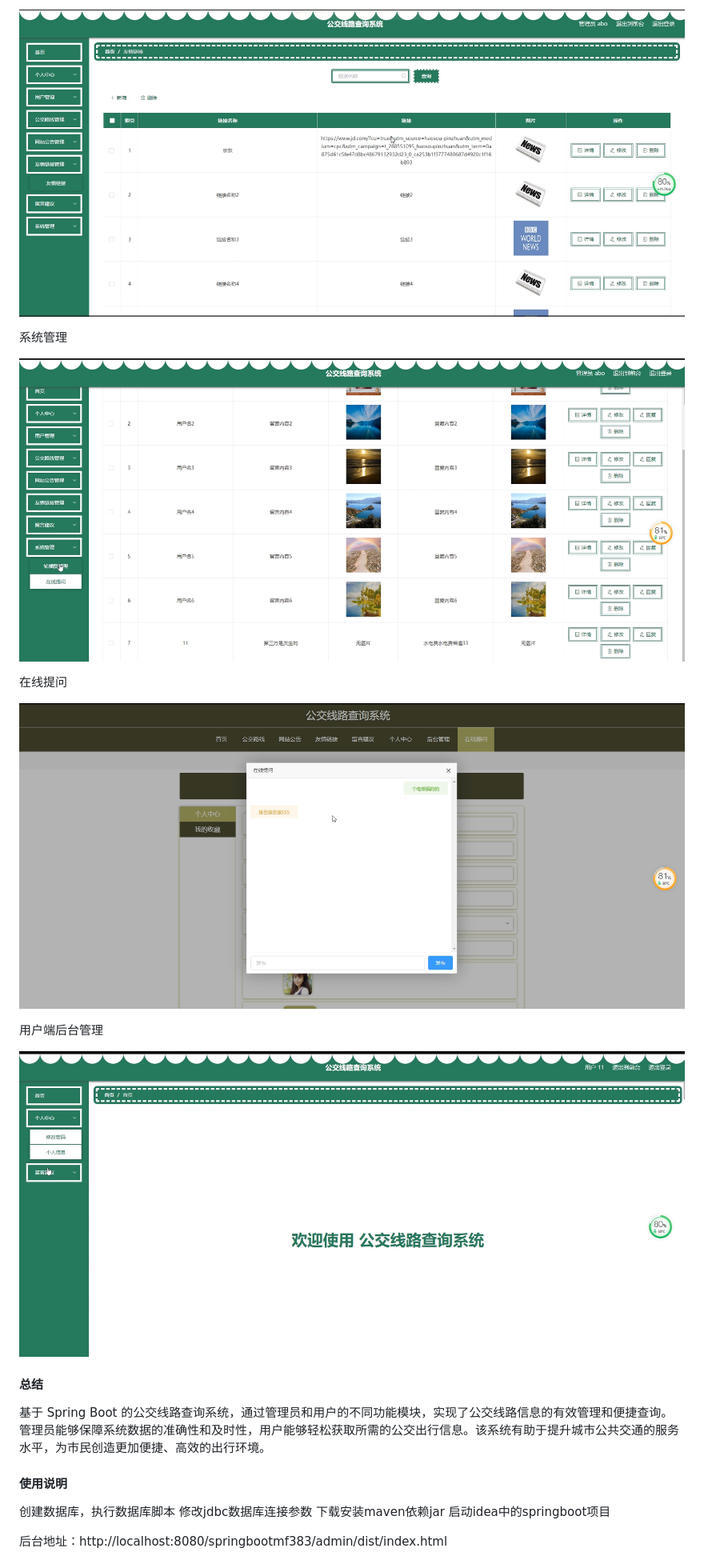
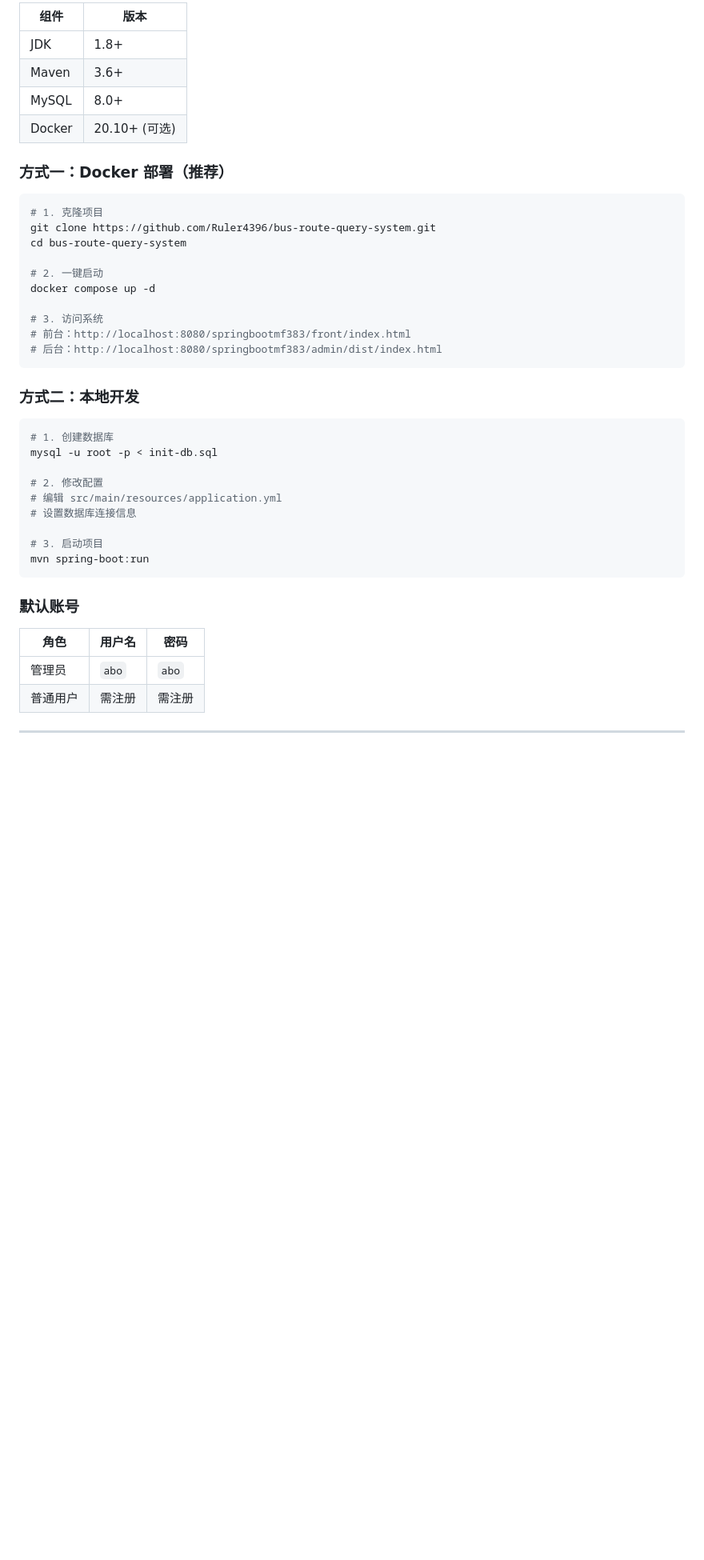
Before and after one commit to Ruler4396/bus-route-query-system, a Markdown page: README.md, the part around one of its changes. Shown at 80% size. Drawn GitHub-style; blank space fills up the shorter version.

````diff
--- a/README.md
+++ b/README.md
@@ -89,25 +130,46 @@
 
-![输入图片说明](images/640477b7c32f2d1d36758841fc142de.png)
+| 组件 | 版本 |
+|------|------|
+| JDK | 1.8+ |
+| Maven | 3.6+ |
+| MySQL | 8.0+ |
+| Docker | 20.10+ (可选) |
 
-系统管理
+### 方式一：Docker 部署（推荐）
 
-![输入图片说明](images/8875bd29f0094f938cf1c1fb3e1a04e.png)
+```bash
+# 1. 克隆项目
+git clone https://github.com/Ruler4396/bus-route-query-system.git
+cd bus-route-query-system
 
-在线提问
+# 2. 一键启动
+docker compose up -d
 
-![输入图片说明](images/15b7d31888eeb7b9293741ffe934d8c.png)
+# 3. 访问系统
+# 前台：http://localhost:8080/springbootmf383/front/index.html
+# 后台：http://localhost:8080/springbootmf383/admin/dist/index.html
+```
 
-用户端后台管理
+### 方式二：本地开发
 
-![输入图片说明](images/0ab0df27d044a49378f0c59179665de.png)
+```bash
+# 1. 创建数据库
+mysql -u root -p < init-db.sql
 
-#### 总结
+# 2. 修改配置
+# 编辑 src/main/resources/application.yml
+# 设置数据库连接信息
 
-基于 Spring Boot 的公交线路查询系统，通过管理员和用户的不同功能模块，实现了公交线路信息的有效管理和便捷查询。管理员能够保障系统数据的准确性和及时性，用户能够轻松获取所需的公交出行信息。该系统有助于提升城市公共交通的服务水平，为市民创造更加便捷、高效的出行环境。
+# 3. 启动项目
+mvn spring-boot:run
+```
 
-#### 使用说明
+### 默认账号
 
-创建数据库，执行数据库脚本 修改jdbc数据库连接参数 下载安装maven依赖jar 启动idea中的springboot项目
+| 角色 | 用户名 | 密码 |
+|------|--------|------|
+| 管理员 | `abo` | `abo` |
+| 普通用户 | 需注册 | 需注册 |
 
-后台地址：http://localhost:8080/springbootmf383/admin/dist/index.html
+---
 
````
Also changed, not shown: other parts of README.md (+216 -57 lines).
